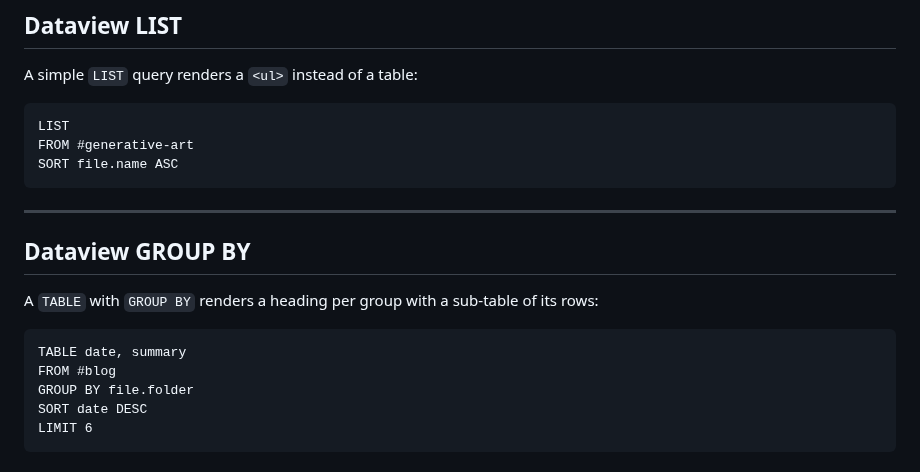
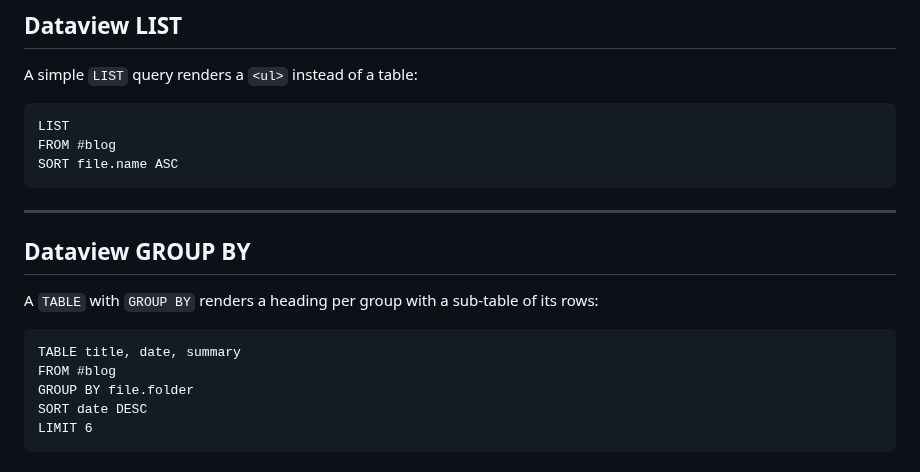
Before and after one commit to airenare/inkstone, a Markdown page: BlogPages/blog/Engine Features.md, the part around the change. Drawn GitHub-style.

Commit message:
updated page

````diff
--- a/BlogPages/blog/Engine Features.md
+++ b/BlogPages/blog/Engine Features.md
@@ -81,7 +81,7 @@ A simple `LIST` query renders a `<ul>` instead of a table:
 
 ```dataview
 LIST
-FROM #generative-art
+FROM #blog
 SORT file.name ASC
 ```
 
@@ -92,7 +92,7 @@ SORT file.name ASC
 A `TABLE` with `GROUP BY` renders a heading per group with a sub-table of its rows:
 
 ```dataview
-TABLE date, summary
+TABLE title, date, summary
 FROM #blog
 GROUP BY file.folder
 SORT date DESC
````
